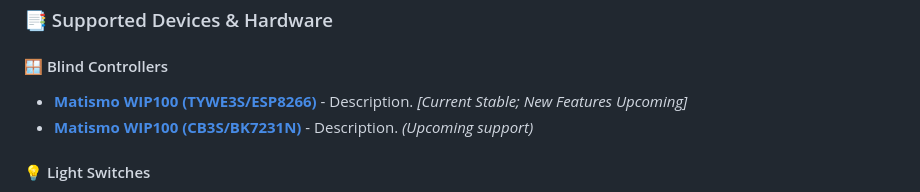
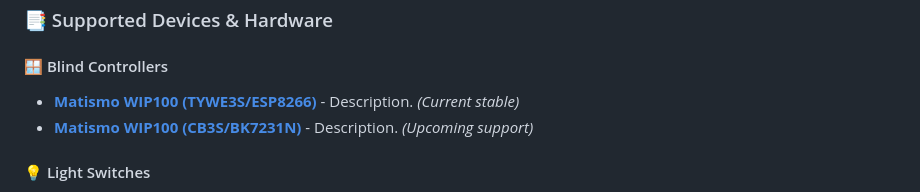
Before and after one commit to mtaibo/tphome, a Markdown page: firmware/README.md, the part around the change. Drawn GitHub-style.

Commit message:
Update README for Matismo WIP100 status

```diff
--- a/firmware/README.md
+++ b/firmware/README.md
@@ -18,7 +18,7 @@ The project began by integrating Tuya devices into a **Home Assistant** environm
 ### 📑 Supported Devices & Hardware
 
 #### 🪟 Blind Controllers
-* [**Matismo WIP100 (TYWE3S/ESP8266)**](#-matismo-wip100--tywe3s-esp8266) - Description. *[Current Stable; New Features Upcoming]*
+* [**Matismo WIP100 (TYWE3S/ESP8266)**](#-matismo-wip100--tywe3s-esp8266) - Description. *(Current stable)*
 * [**Matismo WIP100 (CB3S/BK7231N)**](#-matismo-wip100--cb3s-bk7231n) - Description. *(Upcoming support)*
 
 #### 💡 Light Switches
```
